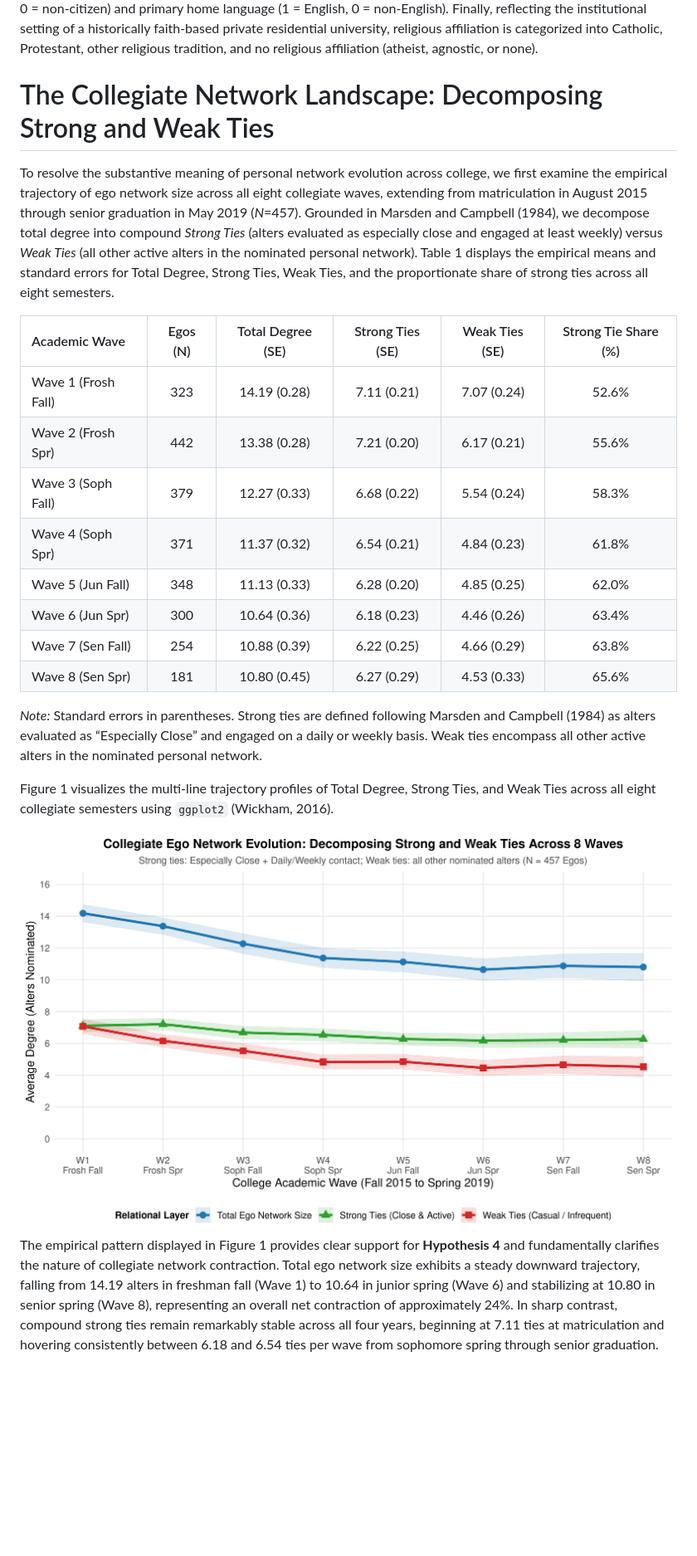
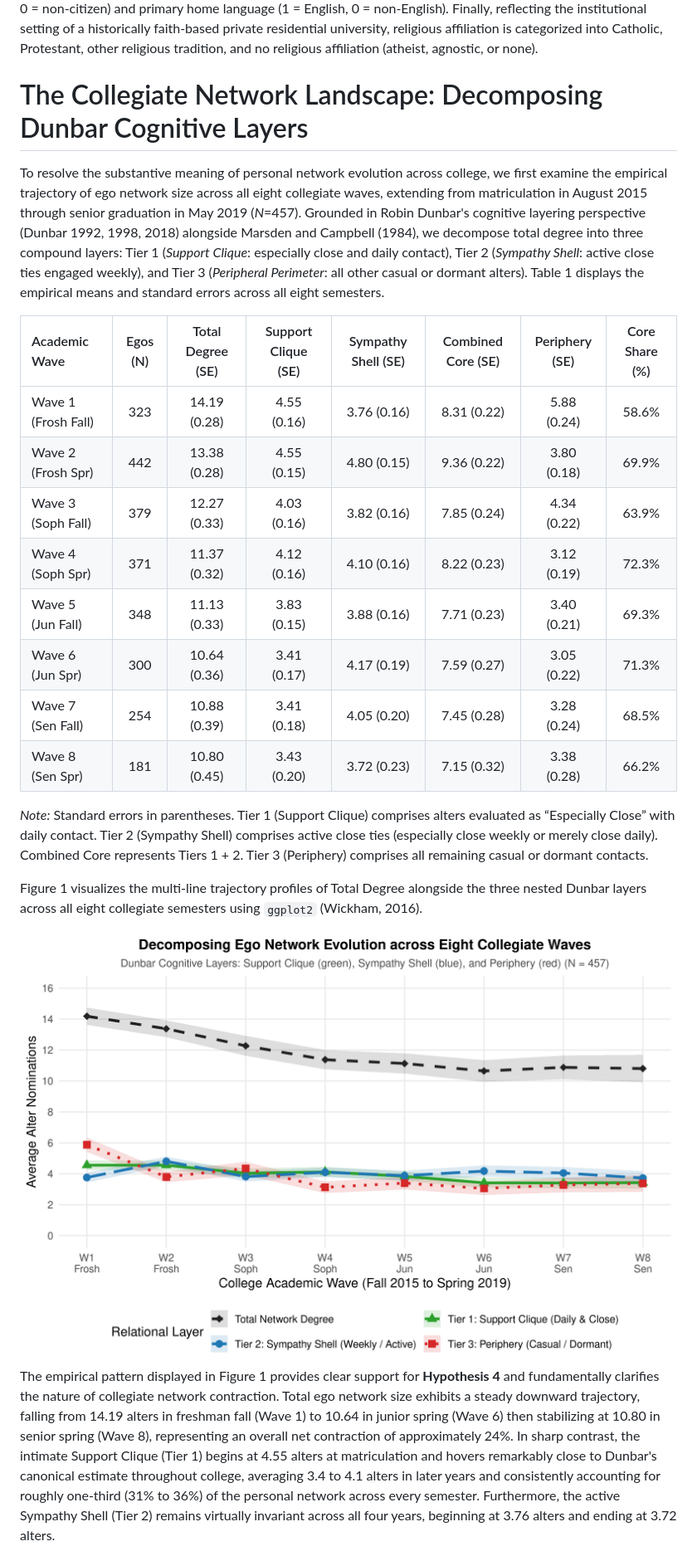
Before and after one commit to olizardo/predicting-degree-trajectories-NetHealth, a Markdown page: draft_manuscript.md, the part around the change printed below. Shown: that part at 83% size. Drawn GitHub-style; pictures changed too: Plots/fig1_compound_strong_weak_trajectories.png; blank space fills up the shorter version.

Commit message:
feat: transition to 3-tier Dunbar cognitive layers (Support Clique, Sympathy Shell, Periphery) and rename latent classes

```diff
--- a/draft_manuscript.md
+++ b/draft_manuscript.md
@@ -102,26 +102,26 @@ All independent predictor variables were measured at baseline prior to or during
 ### Sociodemographic Characteristics
 We include a comprehensive battery of sociodemographic covariates measured at baseline to account for structural sorting and social background across the undergraduate cohort. Gender identity is coded as a binary indicator: women (1) and men (0). Racial and ethnic background is categorized as White, Asian, Black, Hispanic/Latino, and Other or International. Family socioeconomic status is captured through three distinct indicators: parental annual household income, measured on an eight-point ordinal scale ranging from less than $25,000 to $250,000 or more, alongside maternal and paternal educational attainment, each measured on five-point ordinal scales ranging from less than high school to graduate or professional degrees. In addition, we account for international status and language background using binary indicators for U.S. citizenship (1 = citizen, 0 = non-citizen) and primary home language (1 = English, 0 = non-English). Finally, reflecting the institutional setting of a historically faith-based private residential university, religious affiliation is categorized into Catholic, Protestant, other religious tradition, and no religious affiliation (atheist, agnostic, or none).
 
-# The Collegiate Network Landscape: Decomposing Strong and Weak Ties
+# The Collegiate Network Landscape: Decomposing Dunbar Cognitive Layers
 
-To resolve the substantive meaning of personal network evolution across college, we first examine the empirical trajectory of ego network size across all eight collegiate waves, extending from matriculation in August 2015 through senior graduation in May 2019 (*N*=457). Grounded in Marsden and Campbell (1984), we decompose total degree into compound *Strong Ties* (alters evaluated as especially close and engaged at least weekly) versus *Weak Ties* (all other active alters in the nominated personal network). Table 1 displays the empirical means and standard errors for Total Degree, Strong Ties, Weak Ties, and the proportionate share of strong ties across all eight semesters.
+To resolve the substantive meaning of personal network evolution across college, we first examine the empirical trajectory of ego network size across all eight collegiate waves, extending from matriculation in August 2015 through senior graduation in May 2019 (*N*=457). Grounded in Robin Dunbar's cognitive layering perspective (Dunbar 1992, 1998, 2018) alongside Marsden and Campbell (1984), we decompose total degree into three compound layers: Tier 1 (*Support Clique*: especially close and daily contact), Tier 2 (*Sympathy Shell*: active close ties engaged weekly), and Tier 3 (*Peripheral Perimeter*: all other casual or dormant alters). Table 1 displays the empirical means and standard errors across all eight semesters.
 
-| Academic Wave | Egos (N) | Total Degree (SE) | Strong Ties (SE) | Weak Ties (SE) | Strong Tie Share (%) |
-|:---|:---:|:---:|:---:|:---:|:---:|
-| Wave 1 (Frosh Fall) | 323 | 14.19 (0.28) | 7.11 (0.21) | 7.07 (0.24) | 52.6% |
-| Wave 2 (Frosh Spr)  | 442 | 13.38 (0.28) | 7.21 (0.20) | 6.17 (0.21) | 55.6% |
-| Wave 3 (Soph Fall)  | 379 | 12.27 (0.33) | 6.68 (0.22) | 5.54 (0.24) | 58.3% |
-| Wave 4 (Soph Spr)   | 371 | 11.37 (0.32) | 6.54 (0.21) | 4.84 (0.23) | 61.8% |
-| Wave 5 (Jun Fall)   | 348 | 11.13 (0.33) | 6.28 (0.20) | 4.85 (0.25) | 62.0% |
-| Wave 6 (Jun Spr)    | 300 | 10.64 (0.36) | 6.18 (0.23) | 4.46 (0.26) | 63.4% |
-| Wave 7 (Sen Fall)   | 254 | 10.88 (0.39) | 6.22 (0.25) | 4.66 (0.29) | 63.8% |
-| Wave 8 (Sen Spr)    | 181 | 10.80 (0.45) | 6.27 (0.29) | 4.53 (0.33) | 65.6% |
+| Academic Wave | Egos (N) | Total Degree (SE) | Support Clique (SE) | Sympathy Shell (SE) | Combined Core (SE) | Periphery (SE) | Core Share (%) |
+|:---|:---:|:---:|:---:|:---:|:---:|:---:|:---:|
+| Wave 1 (Frosh Fall) | 323 | 14.19 (0.28) | 4.55 (0.16) | 3.76 (0.16) | 8.31 (0.22) | 5.88 (0.24) | 58.6% |
+| Wave 2 (Frosh Spr)  | 442 | 13.38 (0.28) | 4.55 (0.15) | 4.80 (0.15) | 9.36 (0.22) | 3.80 (0.18) | 69.9% |
+| Wave 3 (Soph Fall)  | 379 | 12.27 (0.33) | 4.03 (0.16) | 3.82 (0.16) | 7.85 (0.24) | 4.34 (0.22) | 63.9% |
+| Wave 4 (Soph Spr)   | 371 | 11.37 (0.32) | 4.12 (0.16) | 4.10 (0.16) | 8.22 (0.23) | 3.12 (0.19) | 72.3% |
+| Wave 5 (Jun Fall)   | 348 | 11.13 (0.33) | 3.83 (0.15) | 3.88 (0.16) | 7.71 (0.23) | 3.40 (0.21) | 69.3% |
+| Wave 6 (Jun Spr)    | 300 | 10.64 (0.36) | 3.41 (0.17) | 4.17 (0.19) | 7.59 (0.27) | 3.05 (0.22) | 71.3% |
+| Wave 7 (Sen Fall)   | 254 | 10.88 (0.39) | 3.41 (0.18) | 4.05 (0.20) | 7.45 (0.28) | 3.28 (0.24) | 68.5% |
+| Wave 8 (Sen Spr)    | 181 | 10.80 (0.45) | 3.43 (0.20) | 3.72 (0.23) | 7.15 (0.32) | 3.38 (0.28) | 66.2% |
 
-*Note:* Standard errors in parentheses. Strong ties are defined following Marsden and Campbell (1984) as alters evaluated as “Especially Close” and engaged on a daily or weekly basis. Weak ties encompass all other active alters in the nominated personal network.
+*Note:* Standard errors in parentheses. Tier 1 (Support Clique) comprises alters evaluated as “Especially Close” with daily contact. Tier 2 (Sympathy Shell) comprises active close ties (especially close weekly or merely close daily). Combined Core represents Tiers 1 + 2. Tier 3 (Periphery) comprises all remaining casual or dormant contacts.
 
-Figure 1 visualizes the multi-line trajectory profiles of Total Degree, Strong Ties, and Weak Ties across all eight collegiate semesters using `ggplot2` (Wickham, 2016).
+Figure 1 visualizes the multi-line trajectory profiles of Total Degree alongside the three nested Dunbar layers across all eight collegiate semesters using `ggplot2` (Wickham, 2016).
 
 <img src="Plots/fig1_compound_strong_weak_trajectories.png" style="width:6.5in;" />
 
-The empirical pattern displayed in Figure 1 provides clear support for **Hypothesis 4** and fundamentally clarifies the nature of collegiate network contraction. Total ego network size exhibits a steady downward trajectory, falling from 14.19 alters in freshman fall (Wave 1) to 10.64 in junior spring (Wave 6) and stabilizing at 10.80 in senior spring (Wave 8), representing an overall net contraction of approximately 24%. In sharp contrast, compound strong ties remain remarkably stable across all four years, beginning at 7.11 ties at matriculation and hovering consistently between 6.18 and 6.54 ties per wave from sophomore spring through senior graduation.
+The empirical pattern displayed in Figure 1 provides clear support for **Hypothesis 4** and fundamentally clarifies the nature of collegiate network contraction. Total ego network size exhibits a steady downward trajectory, falling from 14.19 alters in freshman fall (Wave 1) to 10.64 in junior spring (Wave 6) then stabilizing at 10.80 in senior spring (Wave 8), representing an overall net contraction of approximately 24%. In sharp contrast, the intimate Support Clique (Tier 1) begins at 4.55 alters at matriculation and hovers remarkably close to Dunbar's canonical estimate throughout college, averaging 3.4 to 4.1 alters in later years and consistently accounting for roughly one-third (31% to 36%) of the personal network across every semester. Furthermore, the active Sympathy Shell (Tier 2) remains virtually invariant across all four years, beginning at 3.76 alters and ending at 3.72 alters.
 
```
Also changed, not shown: other parts of draft_manuscript.md (+26 -25 lines), AGENTS.md (+18 -26 lines), Plots/fig2_bivariate_lcga_trajectories.png, Plots/fig3_bivariate_marginal_effects.png, output/figures/fig1_compound_strong_weak_trajectories.png, output/figures/fig2_bivariate_lcga_trajectories.png, output/figures/fig3_bivariate_marginal_effects.png, 5 other files.
